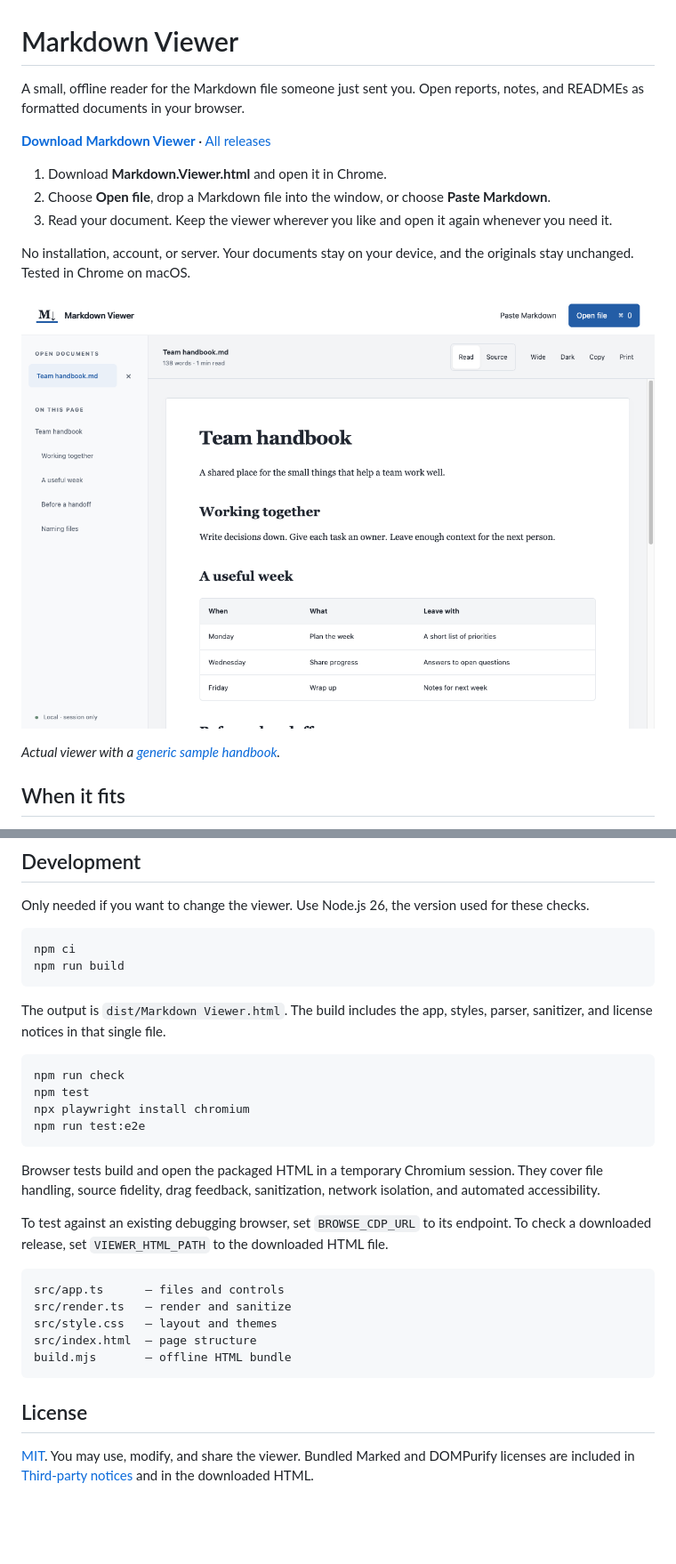
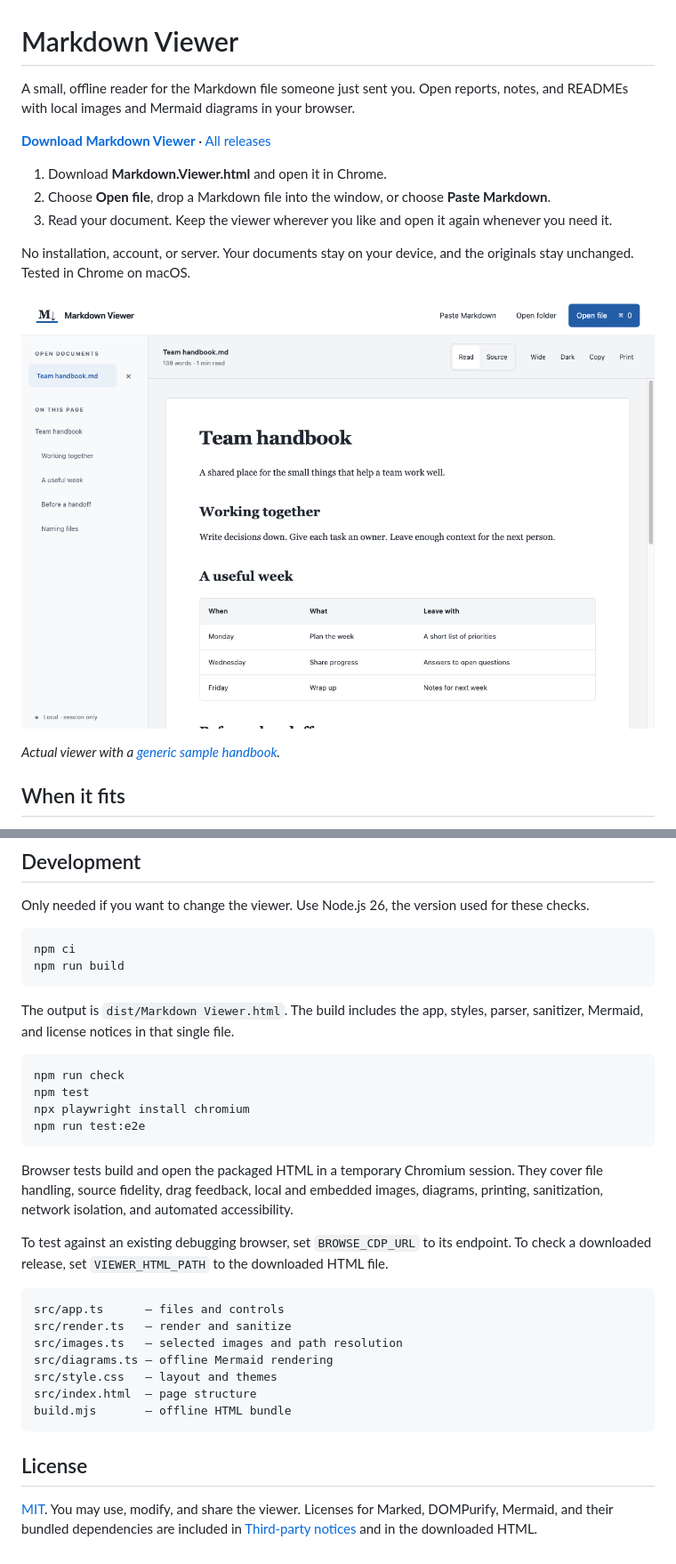
Before and after one commit to nino-chavez/markdown-viewer, a Markdown page: README.md, 2 parts joined by grey strips. Shown: that part at 89% size. GitHub-like rendering; pictures changed too: assets/readme/reader.png; blank space fills up the shorter version.

Commit message:
feat: render local images and Mermaid diagrams offline

````diff
--- a/README.md
+++ b/README.md
@@ -1,6 +1,6 @@
 # Markdown Viewer
 
-A small, offline reader for the Markdown file someone just sent you. Open reports, notes, and READMEs as formatted documents in your browser.
+A small, offline reader for the Markdown file someone just sent you. Open reports, notes, and READMEs with local images and Mermaid diagrams in your browser.
 
 **[Download Markdown Viewer](https://github.com/nino-chavez/markdown-viewer/releases/latest/download/Markdown.Viewer.html)** · [All releases](https://github.com/nino-chavez/markdown-viewer/releases)
 
@@ -72,7 +106,7 @@ npm ci
 npm run build
 ```
 
-The output is `dist/Markdown Viewer.html`. The build includes the app, styles, parser, sanitizer, and license notices in that single file.
+The output is `dist/Markdown Viewer.html`. The build includes the app, styles, parser, sanitizer, Mermaid, and license notices in that single file.
 
 ```sh
 npm run check
@@ -81,13 +115,15 @@ npx playwright install chromium
 npm run test:e2e
 ```
 
-Browser tests build and open the packaged HTML in a temporary Chromium session. They cover file handling, source fidelity, drag feedback, sanitization, network isolation, and automated accessibility.
+Browser tests build and open the packaged HTML in a temporary Chromium session. They cover file handling, source fidelity, drag feedback, local and embedded images, diagrams, printing, sanitization, network isolation, and automated accessibility.
 
 To test against an existing debugging browser, set `BROWSE_CDP_URL` to its endpoint. To check a downloaded release, set `VIEWER_HTML_PATH` to the downloaded HTML file.
 
 ```text
 src/app.ts      — files and controls
 src/render.ts   — render and sanitize
+src/images.ts   — selected images and path resolution
+src/diagrams.ts — offline Mermaid rendering
 src/style.css   — layout and themes
 src/index.html  — page structure
 build.mjs       — offline HTML bundle
@@ -95,4 +131,4 @@ build.mjs       — offline HTML bundle
 
 ## License
 
-[MIT](LICENSE). You may use, modify, and share the viewer. Bundled Marked and DOMPurify licenses are included in [Third-party notices](THIRD_PARTY_NOTICES.txt) and in the downloaded HTML.
+[MIT](LICENSE). You may use, modify, and share the viewer. Licenses for Marked, DOMPurify, Mermaid, and their bundled dependencies are included in [Third-party notices](THIRD_PARTY_NOTICES.txt) and in the downloaded HTML.
````
Also changed, not shown: other parts of README.md (+36 -2 lines), DESIGN.md (+13 -23 lines), examples/media-guide.md (added, +39 -0 lines), 12 other files.
